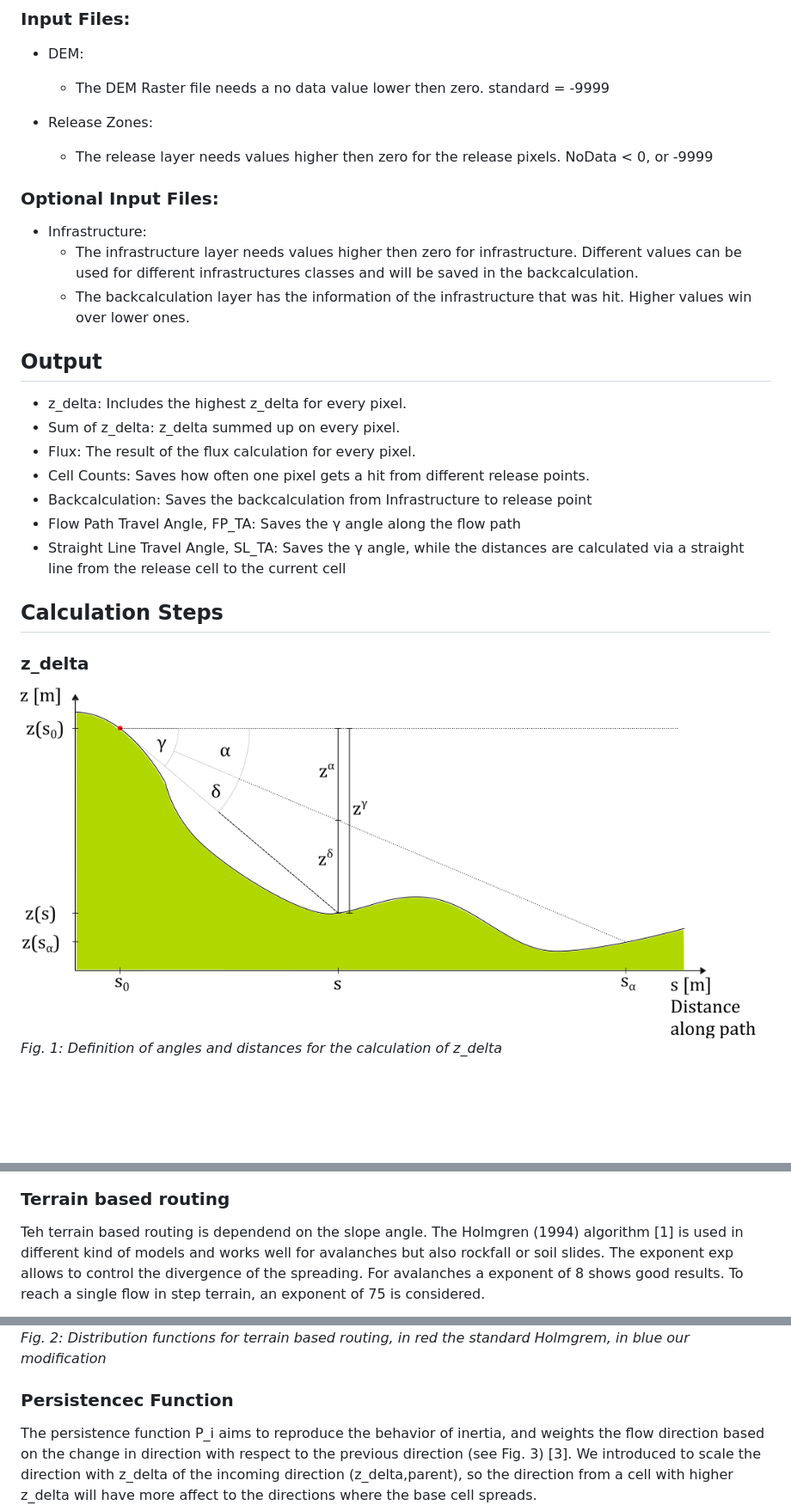
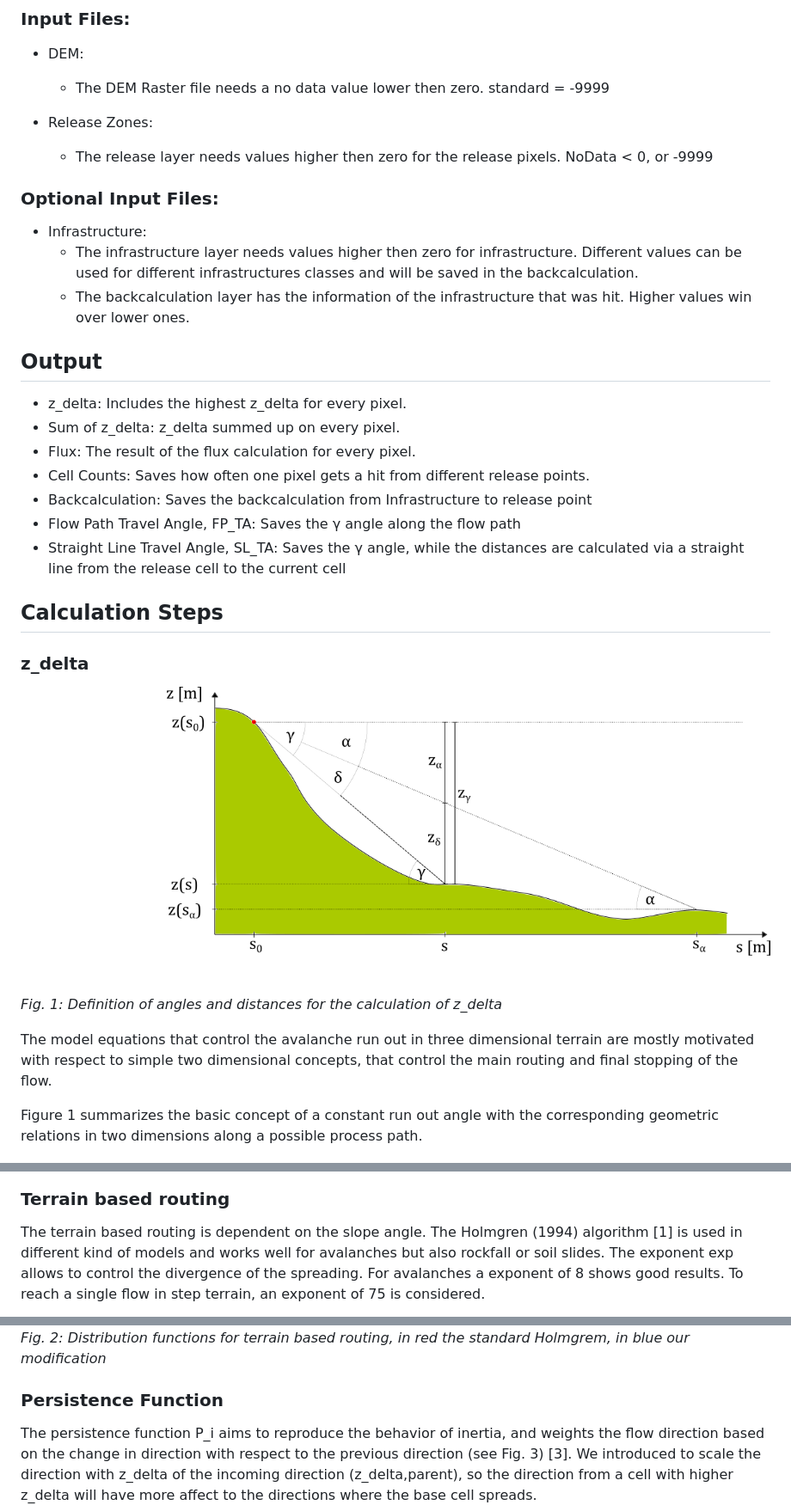
Before and after one commit to avaframe/FlowPy, a Markdown page: readme.md, 3 parts joined by grey strips. Shown: that part at 86% size. GitHub-like rendering; pictures changed too: img/Motivation_2d.png; blank space fills up the shorter version.

Commit message:
worked on readme

```diff
--- a/readme.md
+++ b/readme.md
@@ -44,14 +44,12 @@ All Layers need the exact same extend. If not, the Code will give you feedback w
 
 - Release Zones:
 	- The release layer needs values higher then zero for the release pixels. NoData < 0, or -9999
-
 ### Optional Input Files:
 
 - Infrastructure:
 	- The infrastructure layer needs values higher then zero for infrastructure. Different values can be used for
 	different infrastructures classes and will be saved in the backcalculation.
 	- The backcalculation layer has the information of the infrastructure that was hit. Higher values win over lower ones.
-
 ## Output
 
 - z_delta:
@@ -68,13 +66,16 @@ All Layers need the exact same extend. If not, the Code will give you feedback w
     Saves the &gamma; angle along the flow path
 - Straight Line Travel Angle, SL_TA:
     Saves the &gamma; angle, while the distances are calculated via a straight line from the release cell to the current cell
-
 ## Calculation Steps
 
 ### z_delta
 
 ![Image](img/Motivation_2d.png)
 *Fig. 1: Definition of angles and distances for the calculation of z_delta*
+
+The model equations that control the avalanche run out in three dimensional terrain are mostly motivated with respect to simple two dimensional concepts, that control the main routing and final stopping of the flow.
+
+Figure 1 summarizes the basic concept of a constant run out angle with the corresponding geometric relations in two dimensions along a possible process path.
 
 ![tan_alpha](img/tan_alpha.png)
 
@@ -92,8 +100,7 @@ All Layers need the exact same extend. If not, the Code will give you feedback w
 
 ### Terrain based routing
 
-Teh terrain based routing is dependend on the slope angle. The Holmgren (1994) algorithm [1] is used in
-different kind of models and works well for avalanches but also rockfall or soil slides.
+The terrain based routing is dependent on the slope angle. The Holmgren (1994) algorithm [1] is used in different kind of models and works well for avalanches but also rockfall or soil slides.
 The exponent exp allows to control the divergence of the spreading. For avalanches a exponent of 8 shows good results.
 To reach a single flow in step terrain, an exponent of 75 is considered.
 
@@ -114,7 +121,7 @@ Fig. 2.
 ![tanBetaImage](img/holmgren_vs_new.png)
 *Fig. 2: Distribution functions for terrain based routing, in red the standard Holmgrem, in blue our modification*
 
-### Persistencec Function
+### Persistence Function
 
 The persistence function P_i aims to reproduce the behavior of inertia, and weights the flow
 direction based on the change in direction with respect to the previous direction (see Fig. 3) [3].
```
Also changed, not shown: other parts of readme.md (+13 -6 lines).
